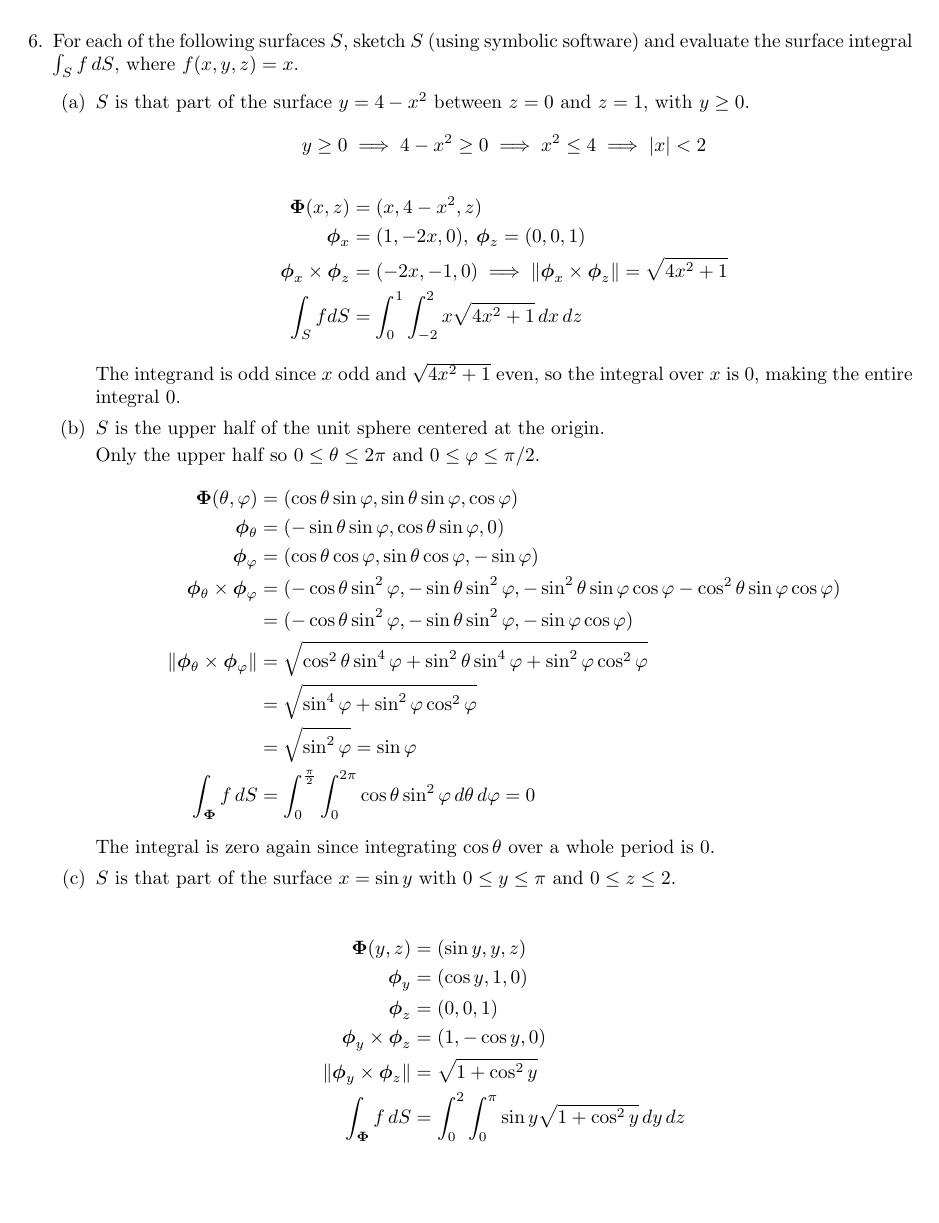
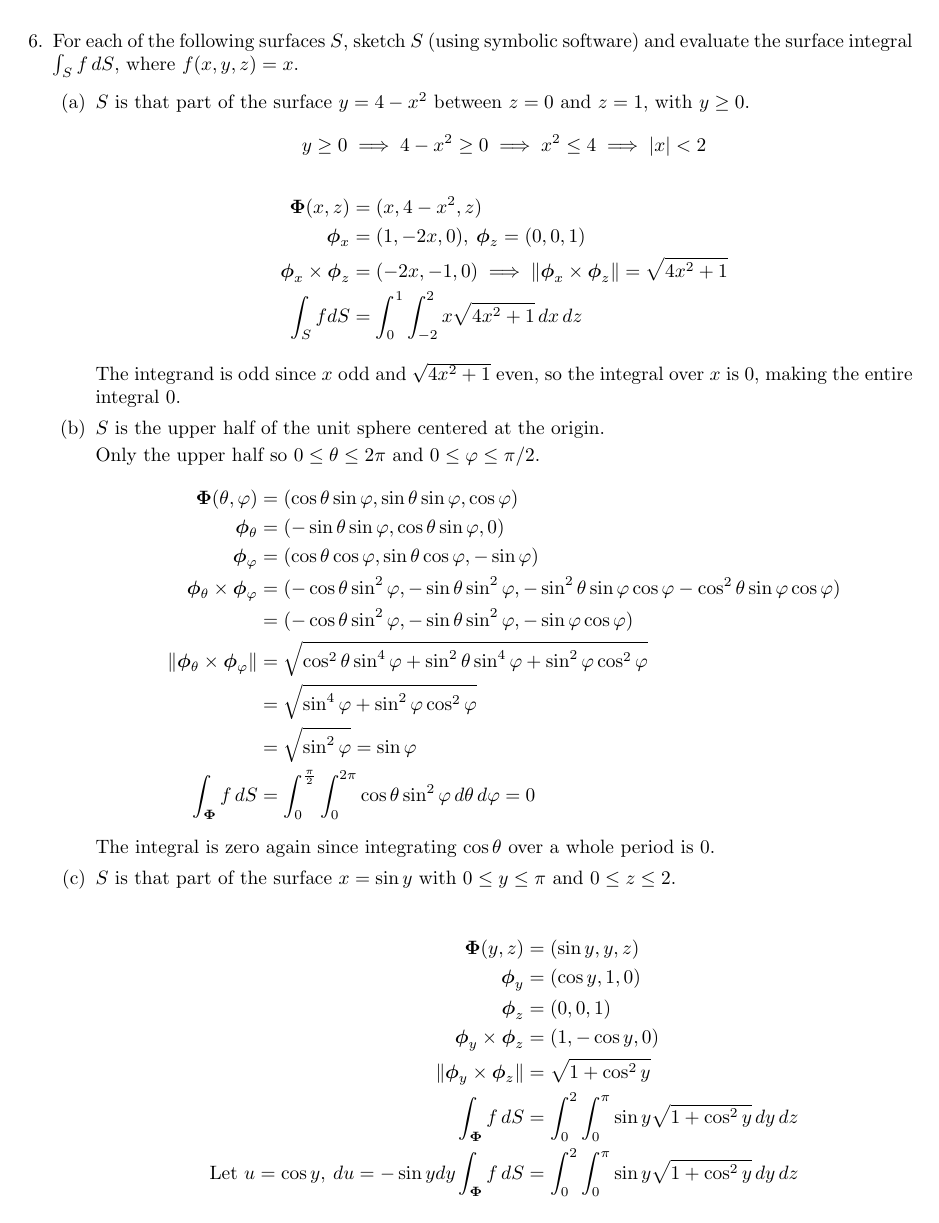
Before and after one commit to poonkeegan/school, a LaTeX document (matb42/a7.tex): page 6 of 7. Compiled offline with pdfLaTeX.

Commit message:
Fri Mar  9 16:20:29 EST 2018

```diff
--- a/matb42/a7.tex
+++ b/matb42/a7.tex
@@ -199,6 +199,8 @@ Mar 13th 2018}
             \boldsymbol \phi_y \times \boldsymbol \phi_z &= (1, -\cos y, 0) \\
             \norm{ \boldsymbol \phi_y \times \boldsymbol \phi_z } &= \sqrt{1 +  \cos^2 y} \\
             \int_{\boldsymbol \Phi}f\, dS &= \int_0^2 \int_0^{\pi} \sin y \sqrt{1 + \cos^2 y} \, dy \, dz \\
+            \text{Let }u = \cos y ,\: du = - \sin y dy
+            \int_{\boldsymbol \Phi}f\, dS &= \int_0^2 \int_0^{\pi} \sin y \sqrt{1 + \cos^2 y} \, dy \, dz \\
         \end{align*}
     \end{enumerate}
     \newpage
```
Also changed, not shown: matb42/a7.pdf.
